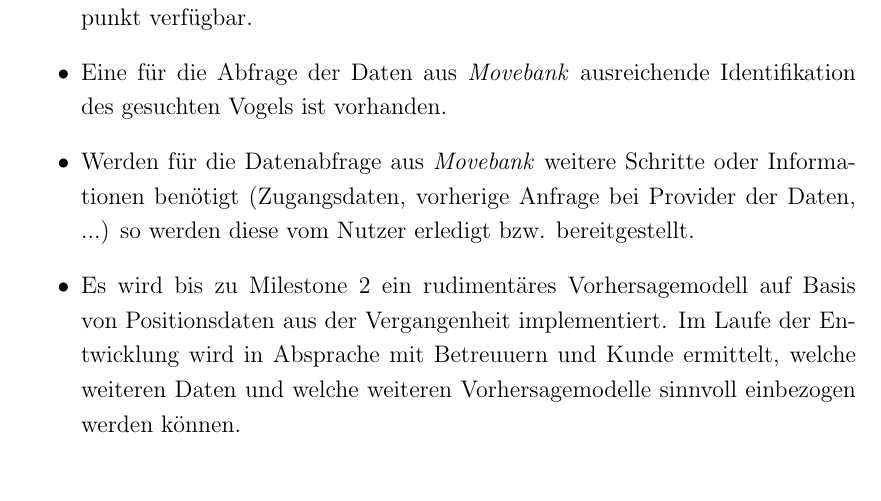
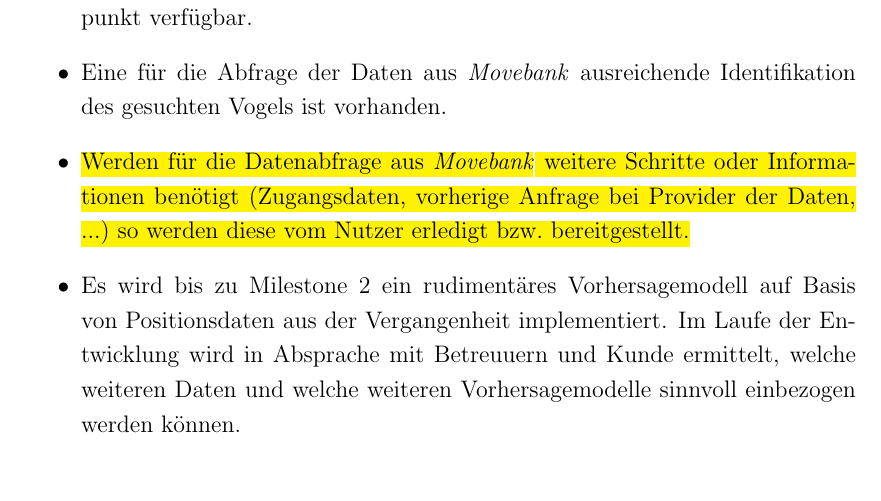
Before and after one commit to xnhp/swp-positionprediction, a LaTeX document (Dokumentation/SRS.tex): part of page 6 of 8, cut so that both start at the same text. Compiled offline with pdfLaTeX.

Commit message:
highlighting

```diff
--- a/Dokumentation/SRS.tex
+++ b/Dokumentation/SRS.tex
@@ -216,7 +216,7 @@
 \begin{itemize}
  	 \item Die verwendeten Schnittstellen (\textit{Movebank}, \textit{Caesium}, ...) sind zu jedem Zeitpunkt verfügbar.
  	 \item Eine für die Abfrage der Daten aus \textit{Movebank} ausreichende Identifikation des gesuchten Vogels ist vorhanden.
- 	 \item Werden für die Datenabfrage aus \textit{Movebank} weitere Schritte oder Informationen benötigt (Zugangsdaten, vorherige Anfrage bei Provider der Daten, ...) so werden diese vom Nutzer erledigt bzw. bereitgestellt.
+ 	 \item \hl{Werden für die Datenabfrage aus \textit{Movebank} weitere Schritte oder Informationen benötigt (Zugangsdaten, vorherige Anfrage bei Provider der Daten, ...) so werden diese vom Nutzer erledigt bzw. bereitgestellt.}
  	 \item Es wird bis zu Milestone 2 ein rudimentäres Vorhersagemodell auf Basis von Positionsdaten aus der Vergangenheit implementiert. Im Laufe der Entwicklung wird in Absprache mit Betreuuern und Kunde ermittelt, welche weiteren Daten und welche weiteren Vorhersagemodelle sinnvoll einbezogen werden können.
 \end{itemize}
 
```
